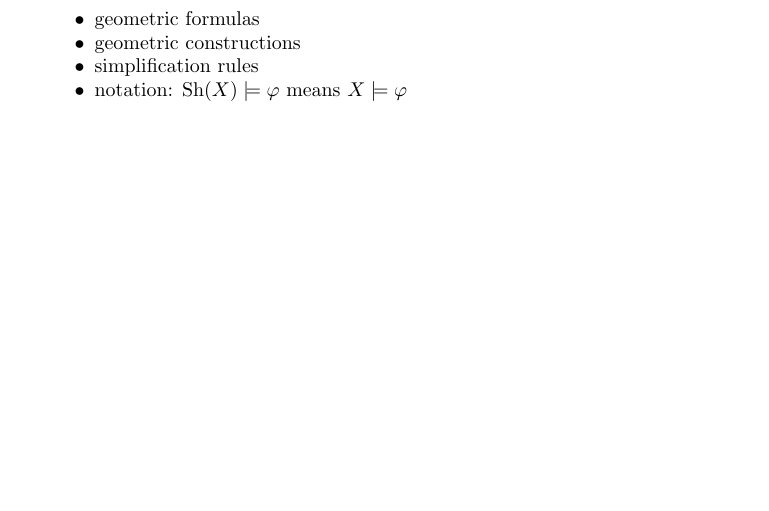
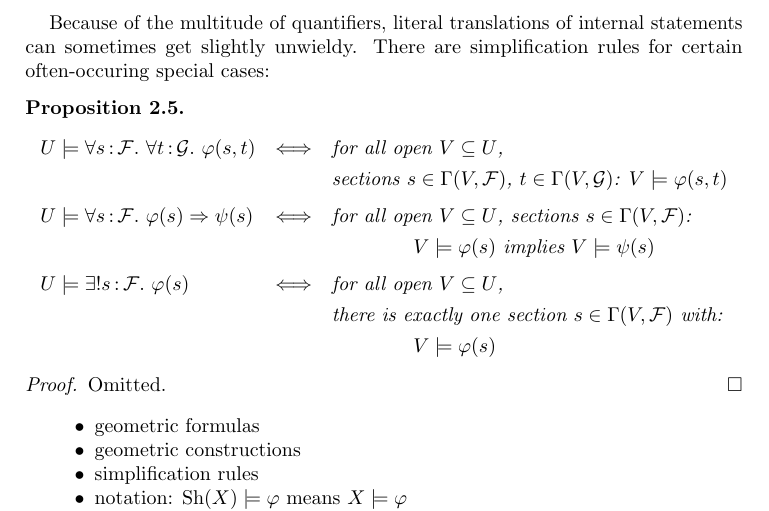
Before and after one commit to iblech/internal-methods, a LaTeX paper (notes.tex): part of page 3 of 13, cut at the place of the change, the shorter picture padded with empty space. Compiled offline with pdfLaTeX.

Commit message:
Simplification rules for often-occuring special cases

```diff
--- a/notes.tex
+++ b/notes.tex
@@ -184,6 +184,33 @@ follows because of the locality of the internal language.
 A complete list of which rules are to prove is
 in~\cite[D1.3.1]{johnstone:elephant}.
 \end{proof}
+
+Because of the multitude of quantifiers, literal translations of internal statements
+can sometimes get slightly unwieldy. There are simplification rules for certain
+often-occuring special cases:
+\begin{prop}
+    \[ \renewcommand{\arraystretch}{1.3}\begin{array}{@{}lcl@{}}
+      U \models \forall s\?\F\_ \forall t\?\G\_ \varphi(s,t)
+      &\Longleftrightarrow&
+      \text{for all open~$V \subseteq U$,} \\
+      && \text{sections~$s \in \Gamma(V,\F)$, $t \in \Gamma(V,\G)$:
+      $V \models \varphi(s,t)$} \\[0.3em]
+      U \models \forall s\?\F\_ \varphi(s) \Rightarrow \psi(s)
+      &\Longleftrightarrow&
+      \text{for all open~$V \subseteq U$, sections~$s \in \Gamma(V,\F)$:} \\
+      &&\qquad\qquad \text{$V \models \varphi(s)$ implies $V \models \psi(s)$}
+      \\[0.3em]
+      U \models \exists!s\?\F\_ \varphi(s)
+      &\Longleftrightarrow&
+      \text{for all open~$V \subseteq U$,} \\
+      &&
+      \text{there is exactly one section~$s \in \Gamma(V,\F)$ with:} \\
+      &&\qquad\qquad V \models \varphi(s)
+    \end{array} \]
+\end{prop}
+\begin{proof}Omitted.\end{proof}
+% XXX: Give details for at least the last simplification rule?
+% XXX: Give motto -- "unique existence is global existence".
 
 \begin{itemize}
 \item geometric formulas
```
Also changed, not shown: notes.pdf.
